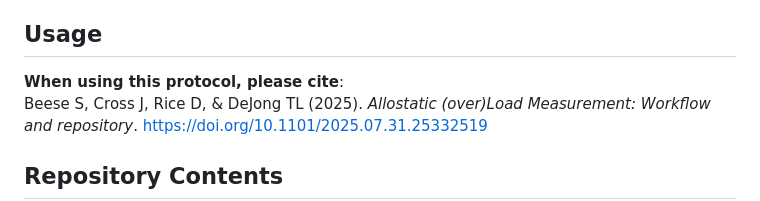
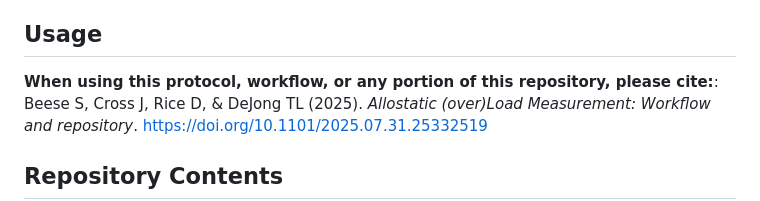
Before and after one commit to CHORDSLab/HRS-Stress-Measures-and-Supplementary-Datasets, a Markdown page: README.md, the part around the change. Rendered like a GitHub page.

Commit message:
Initial public release

```diff
--- a/README.md
+++ b/README.md
@@ -76,7 +76,7 @@ Each biomarker is coded as high or normal risk based on top/bottom quartiles or
 
 
 ## Usage
-**When using this protocol, please cite**:
+**When using this protocol, workflow, or any portion of this repository, please cite:**:
 Beese S, Cross J, Rice D, & DeJong TL (2025). *Allostatic (over)Load Measurement: Workflow and repository*. [https://doi.org/10.1101/2025.07.31.25332519](https://doi.org/10.1101/2025.07.31.25332519)
 
 
```
